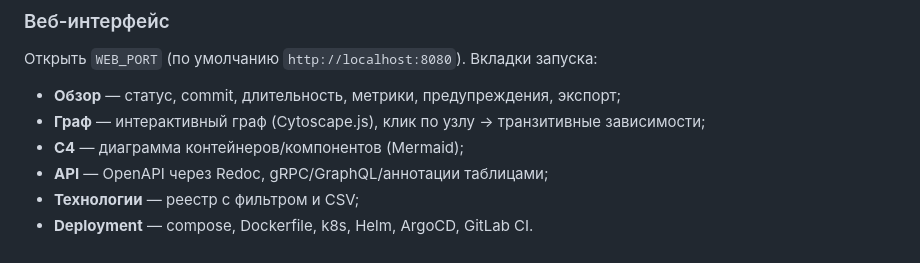
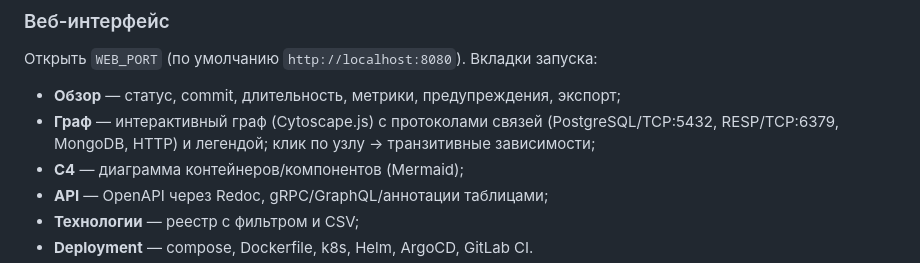
Before and after one commit to DVDemon/giturizer, a Markdown page: README.md, the part around the change. GitHub-like rendering.

```diff
--- a/README.md
+++ b/README.md
@@ -35,7 +35,8 @@ make smoke
 Открыть `WEB_PORT` (по умолчанию `http://localhost:8080`). Вкладки запуска:
 
 - **Обзор** — статус, commit, длительность, метрики, предупреждения, экспорт;
-- **Граф** — интерактивный граф (Cytoscape.js), клик по узлу → транзитивные зависимости;
+- **Граф** — интерактивный граф (Cytoscape.js) с протоколами связей (PostgreSQL/TCP:5432,
+  RESP/TCP:6379, MongoDB, HTTP) и легендой; клик по узлу → транзитивные зависимости;
 - **C4** — диаграмма контейнеров/компонентов (Mermaid);
 - **API** — OpenAPI через Redoc, gRPC/GraphQL/аннотации таблицами;
 - **Технологии** — реестр с фильтром и CSV;
```
Also changed, not shown: CHANGELOG.md (+3 -0 lines), docs/architecture.md (+13 -0 lines), docs/assets/ui-graph.png, 9 other files.
